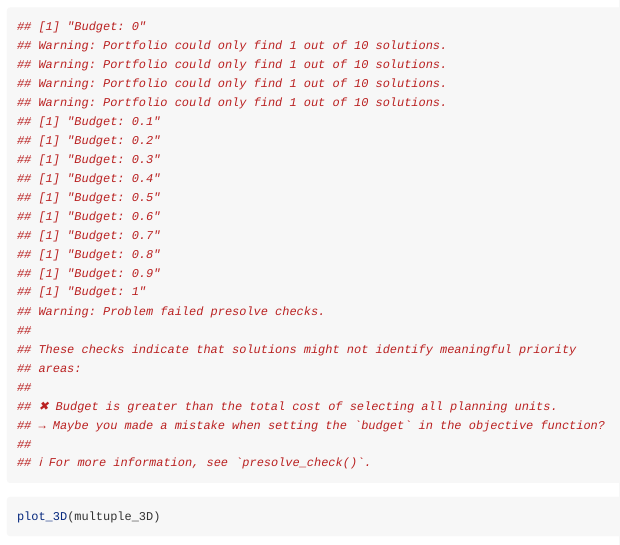
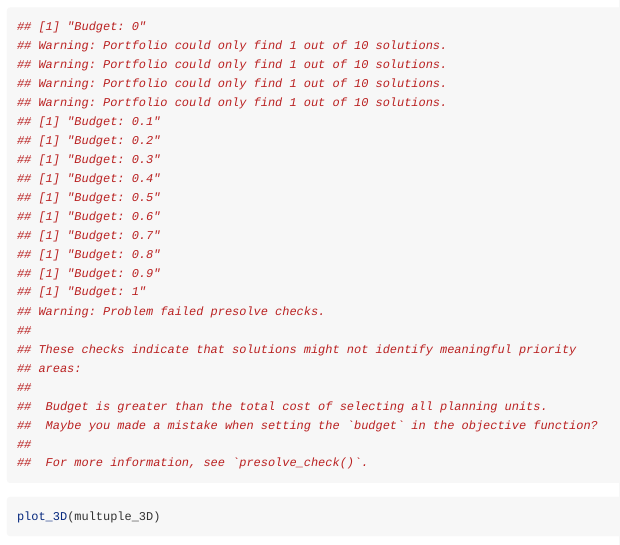
Before and after one commit to cadam00/prior3D, an R Markdown document (vignettes/prior3D.Rmd): the page in a window 1100 px wide, from 5890 px down. Rendered offline with R 4.5, knitr and Pandoc, with nearby package versions.

Commit message:
Update prior3D.Rmd

````diff
--- a/vignettes/prior3D.Rmd
+++ b/vignettes/prior3D.Rmd
@@ -253,10 +253,10 @@ multuple_3D <- prioritize_3D(split_features  = split_features,
 ## These checks indicate that solutions might not identify meaningful priority
 ## areas:
 ##
-## ✖ Budget is greater than the total cost of selecting all planning units.
-## → Maybe you made a mistake when setting the `budget` in the objective function?
+##  Budget is greater than the total cost of selecting all planning units.
+##  Maybe you made a mistake when setting the `budget` in the objective function?
 ##
-## ℹ For more information, see `presolve_check()`.
+##  For more information, see `presolve_check()`.
 ```
 
 ```{r}
````
Also changed, not shown: 1 other file.
